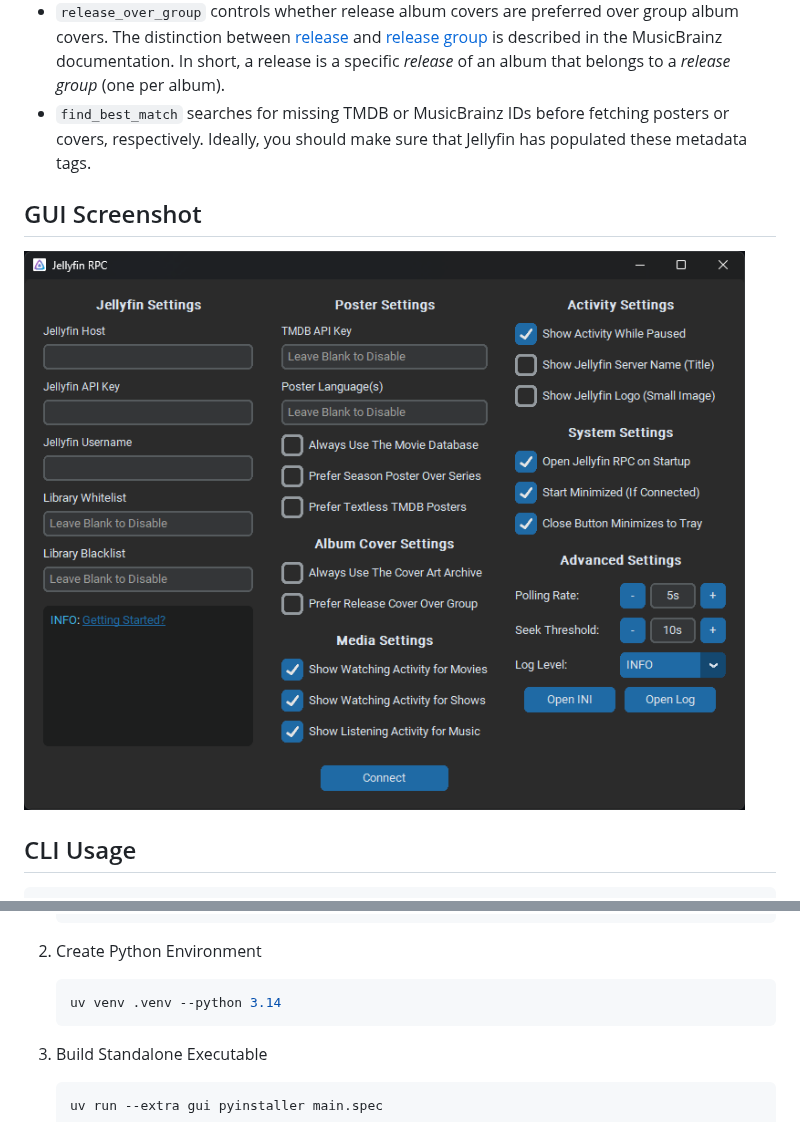
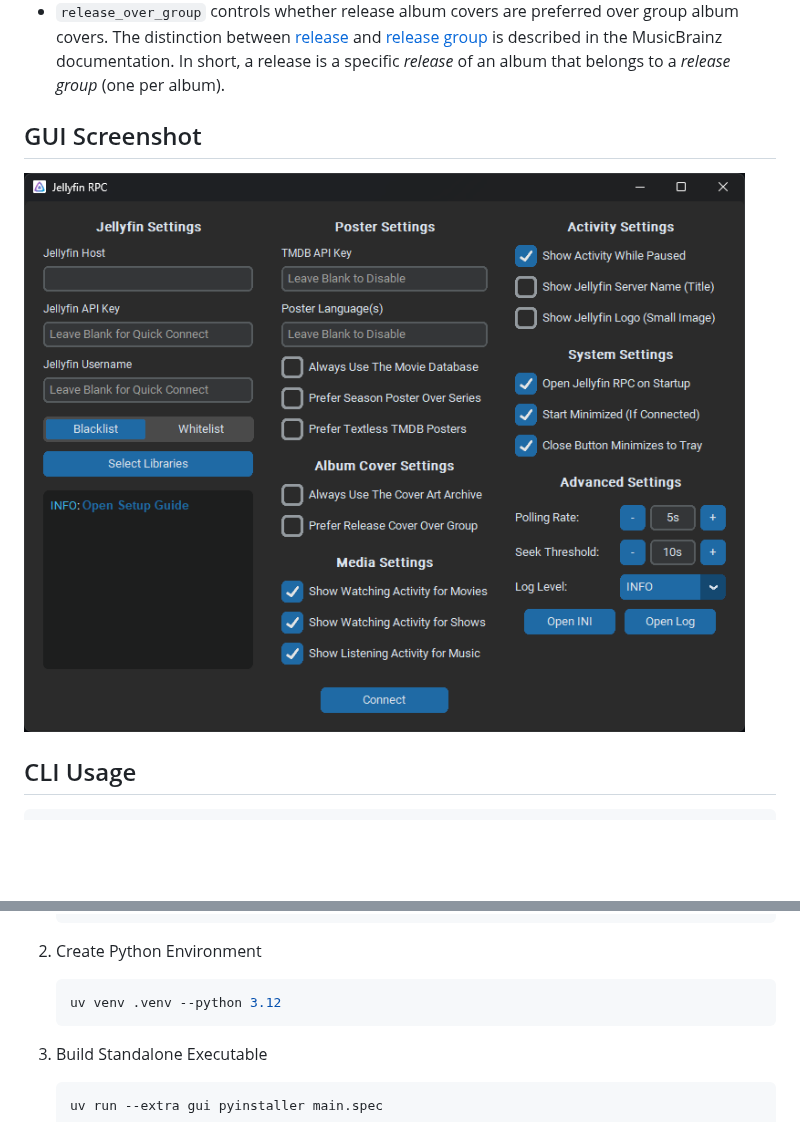
Before and after one commit to kennethsible/jellyfin-rpc, a Markdown page: README.md, 2 parts joined by grey strips. Rendered like a GitHub page; pictures changed too: images/jellyfin_rpc_gui.png; blank space fills up the shorter version.

````diff
--- a/README.md
+++ b/README.md
@@ -39,7 +39,6 @@ If you prefer to use the CLI over the GUI (or you're on Linux), fill out the inc
 - `season_over_series` controls whether season posters are preferred over series posters for shows.
 - `always_use_musicbrainz` controls whether MusicBrainz (via the Cover Art Archive) is the default source for album covers or a fallback provider.
 - `release_over_group` controls whether release album covers are preferred over group album covers. The distinction between [release](https://musicbrainz.org/doc/Release) and [release group](https://musicbrainz.org/doc/Release_Group) is described in the MusicBrainz documentation. In short, a release is a specific *release* of an album that belongs to a *release group* (one per album).
-- `find_best_match` searches for missing TMDB or MusicBrainz IDs before fetching posters or covers, respectively. Ideally, you should make sure that Jellyfin has populated these metadata tags.
 
 ## GUI Screenshot
 
@@ -69,7 +68,7 @@ options:
 2. Create Python Environment
 
     ```bash
-    uv venv .venv --python 3.14
+    uv venv .venv --python 3.12
     ```
 
 3. Build Standalone Executable
````
Also changed, not shown: 5 other files.
